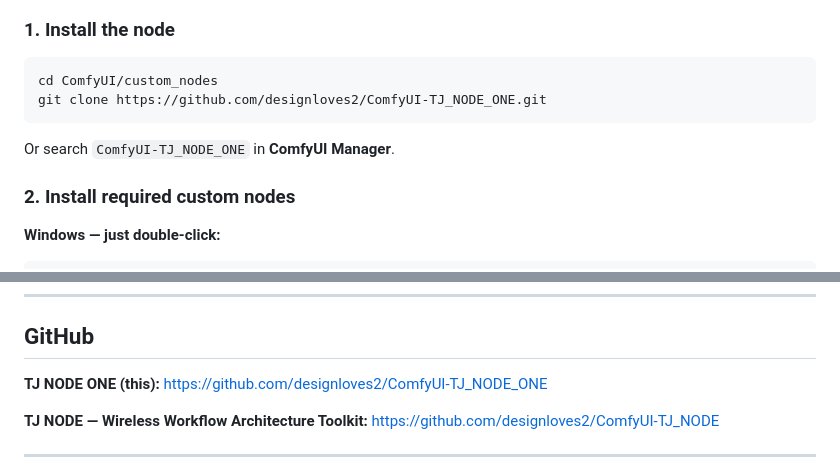
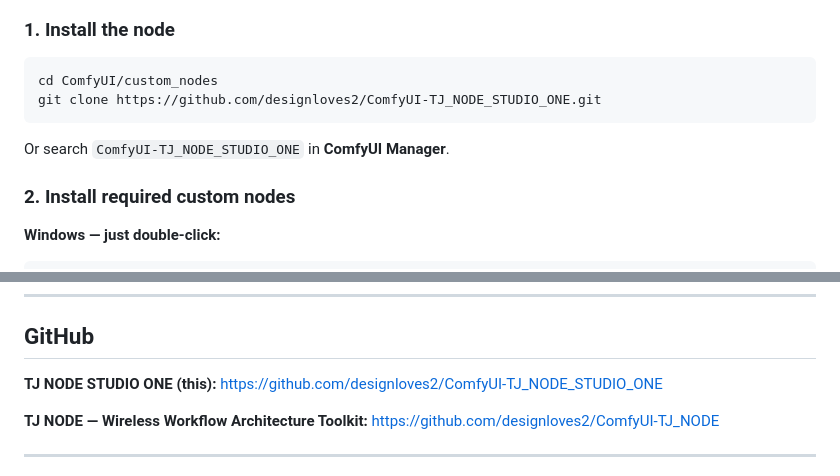
Before and after one commit to designloves2/ComfyUI-TJ_NODE_STUDIO_ONE, a Markdown page: PROMO.md, 2 parts joined by grey strips. Rendered like a GitHub page.

````diff
--- a/PROMO.md
+++ b/PROMO.md
@@ -139,10 +139,10 @@ All four nodes include a full **SeedVR2 AI upscale** mode sharing the same model
 
 ```bash
 cd ComfyUI/custom_nodes
-git clone https://github.com/designloves2/ComfyUI-TJ_NODE_ONE.git
+git clone https://github.com/designloves2/ComfyUI-TJ_NODE_STUDIO_ONE.git
 ```
 
-Or search `ComfyUI-TJ_NODE_ONE` in **ComfyUI Manager**.
+Or search `ComfyUI-TJ_NODE_STUDIO_ONE` in **ComfyUI Manager**.
 
 ### 2. Install required custom nodes
 
@@ -237,7 +237,7 @@ A: That's literally the whole point.
 
 ## GitHub
 
-**TJ NODE ONE (this):** https://github.com/designloves2/ComfyUI-TJ_NODE_ONE
+**TJ NODE STUDIO ONE (this):** https://github.com/designloves2/ComfyUI-TJ_NODE_STUDIO_ONE
 
 **TJ NODE — Wireless Workflow Architecture Toolkit:** https://github.com/designloves2/ComfyUI-TJ_NODE
 
````
Also changed, not shown: README.md (+4 -4 lines), SETUP_GUIDE.md (+2 -2 lines).
